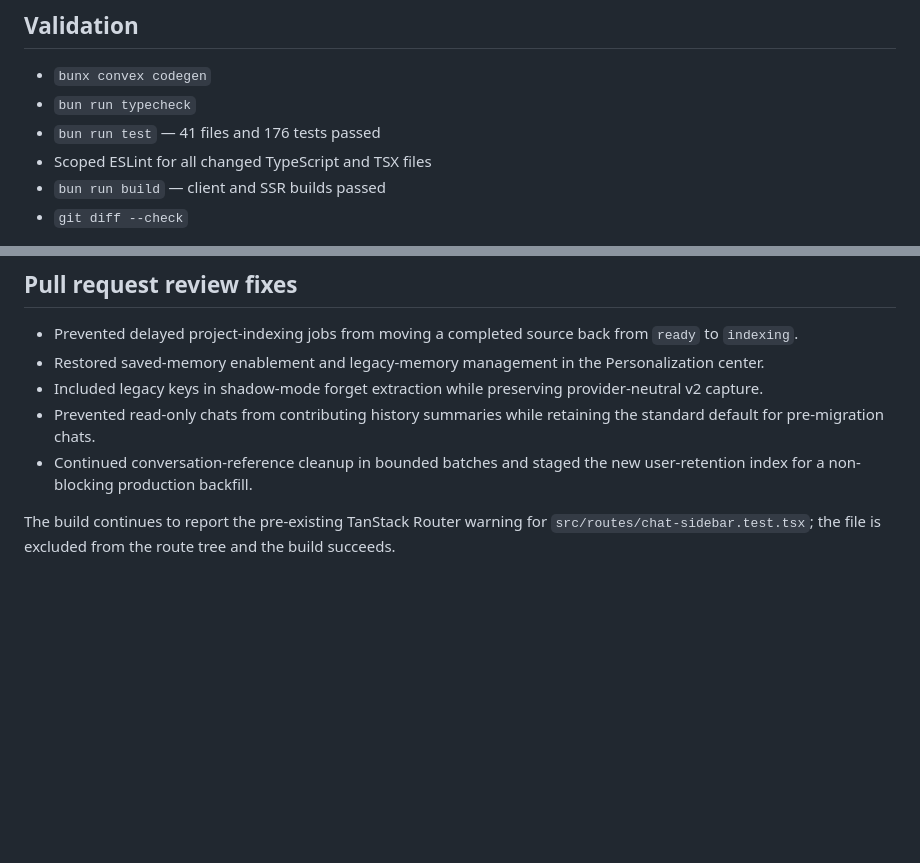
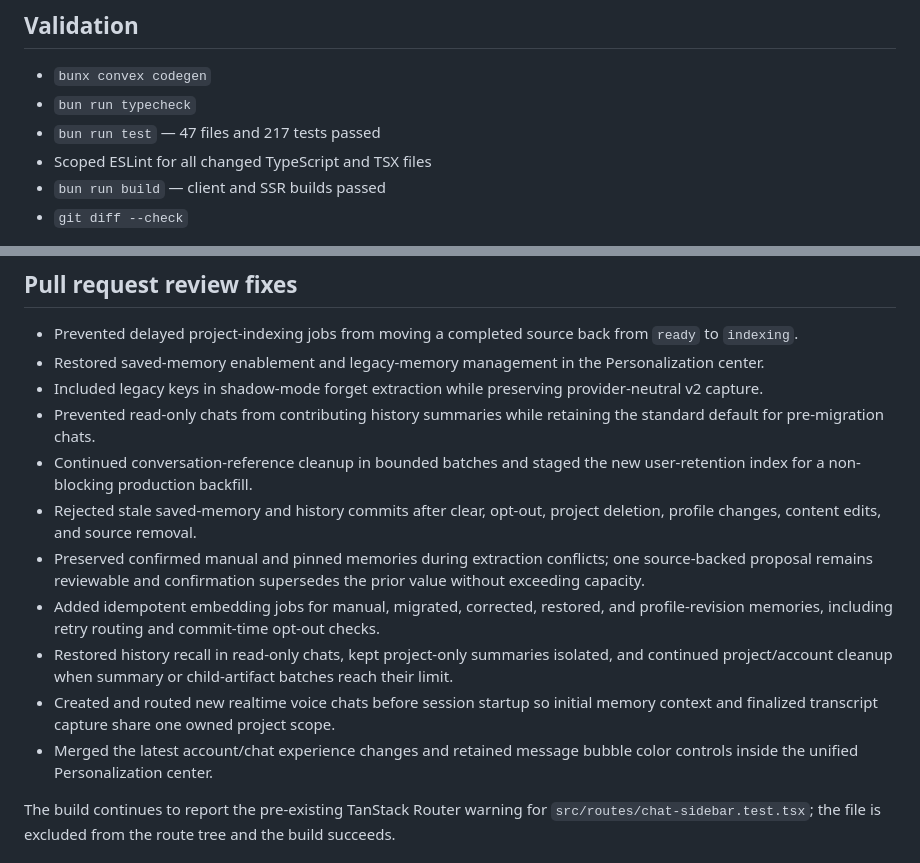
Before and after one commit to Zain-Repo/ai-app, a Markdown page: notes/updates/2026-08-01-agent-memory-v2.md, 2 parts joined by grey strips. Drawn GitHub-style; blank space fills up the shorter version.

Commit message:
docs: update memory review validation

```diff
--- a/notes/updates/2026-08-01-agent-memory-v2.md
+++ b/notes/updates/2026-08-01-agent-memory-v2.md
@@ -40,7 +40,7 @@ The feature is protected by a server rollout mode that defaults to shadow.
 
 - `bunx convex codegen`
 - `bun run typecheck`
-- `bun run test` — 41 files and 176 tests passed
+- `bun run test` — 47 files and 217 tests passed
 - Scoped ESLint for all changed TypeScript and TSX files
 - `bun run build` — client and SSR builds passed
 - `git diff --check`
@@ -57,6 +57,21 @@ The feature is protected by a server rollout mode that defaults to shadow.
   the standard default for pre-migration chats.
 - Continued conversation-reference cleanup in bounded batches and staged the
   new user-retention index for a non-blocking production backfill.
+- Rejected stale saved-memory and history commits after clear, opt-out, project
+  deletion, profile changes, content edits, and source removal.
+- Preserved confirmed manual and pinned memories during extraction conflicts;
+  one source-backed proposal remains reviewable and confirmation supersedes the
+  prior value without exceeding capacity.
+- Added idempotent embedding jobs for manual, migrated, corrected, restored,
+  and profile-revision memories, including retry routing and commit-time opt-out
+  checks.
+- Restored history recall in read-only chats, kept project-only summaries
+  isolated, and continued project/account cleanup when summary or child-artifact
+  batches reach their limit.
+- Created and routed new realtime voice chats before session startup so initial
+  memory context and finalized transcript capture share one owned project scope.
+- Merged the latest account/chat experience changes and retained message bubble
+  color controls inside the unified Personalization center.
 
 The build continues to report the pre-existing TanStack Router warning for
 `src/routes/chat-sidebar.test.tsx`; the file is excluded from the route tree and
```
